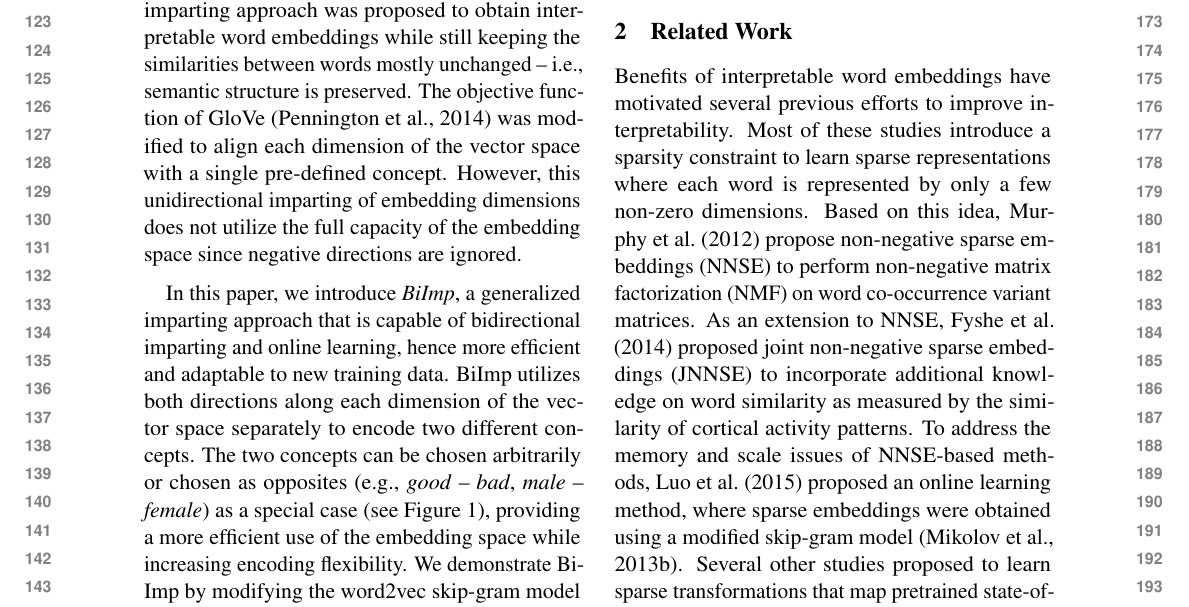
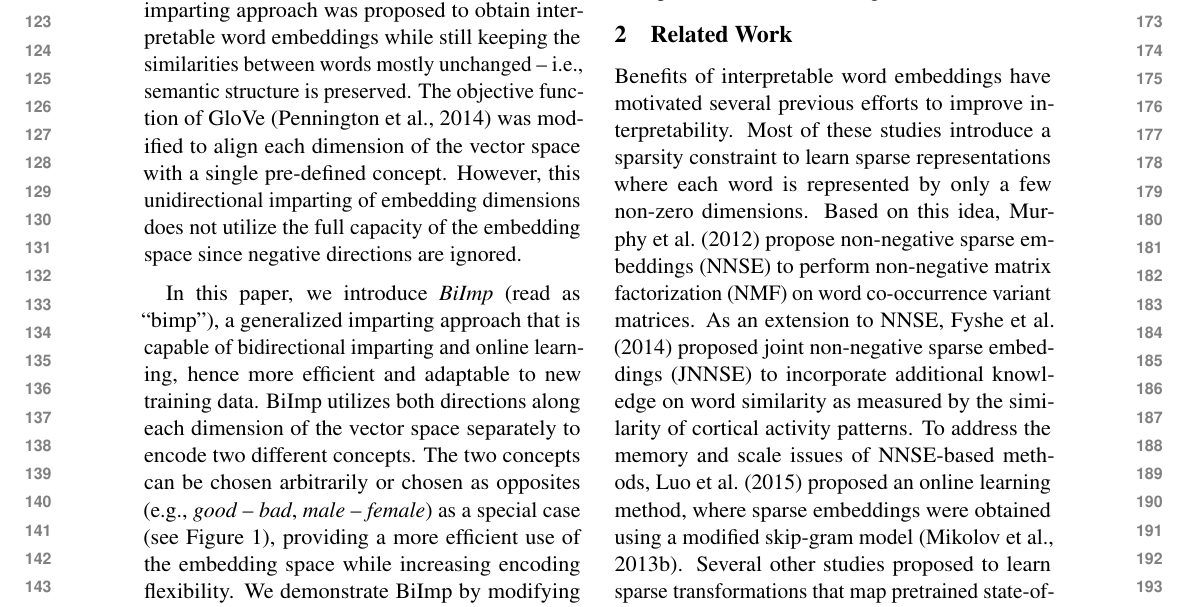
Before and after one commit to henrikhenrikg/impartinterpretability, a LaTeX paper (impart_ACL.tex): part of page 2 of 15, cut so that both start at the same text. Compiled offline with pdfLaTeX.

Commit message:
empty commit message

```diff
--- a/impart_ACL.tex
+++ b/impart_ACL.tex
@@ -190,7 +190,8 @@
   have to say in the paper why online is beter than offline}
   \enote{ks}{Is it good now?}
 
-In this paper, we introduce \textit{\proposedmethod{}}, a generalized imparting approach that is capable of bidirectional imparting and online learning, hence more efficient and adaptable to new training data.
+In this paper, we introduce \textit{\proposedmethod{}} (read
+as ``bimp''), a generalized imparting approach that is capable of bidirectional imparting and online learning, hence more efficient and adaptable to new training data.
 \proposedmethod{} utilizes both directions along each
 dimension of the vector space separately to encode two
 different concepts. The two concepts  can be chosen arbitrarily or chosen as opposites (e.g., \textit{good} -- \textit{bad}, \textit{male} -- \textit{female}) as a special case (see Figure \ref{fig:bi_imp}), providing a more efficient use of the embedding space while increasing encoding flexibility.
```
Also changed, not shown: impart_ACL.tex (2 more changed lines).
